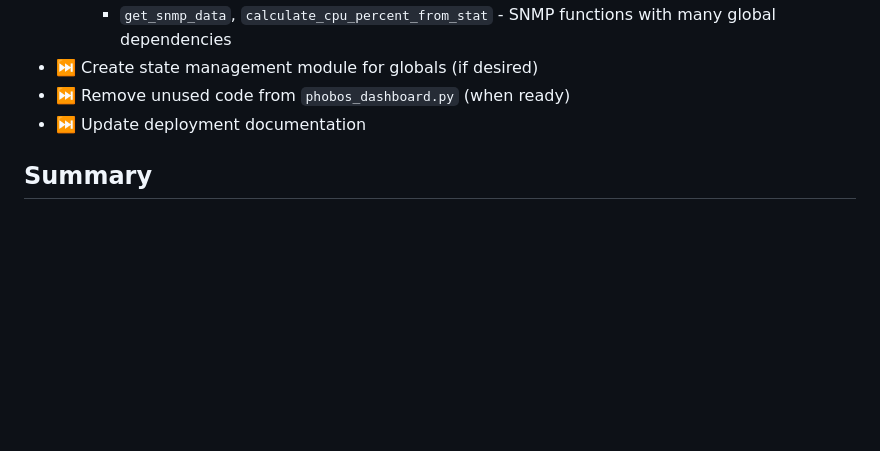
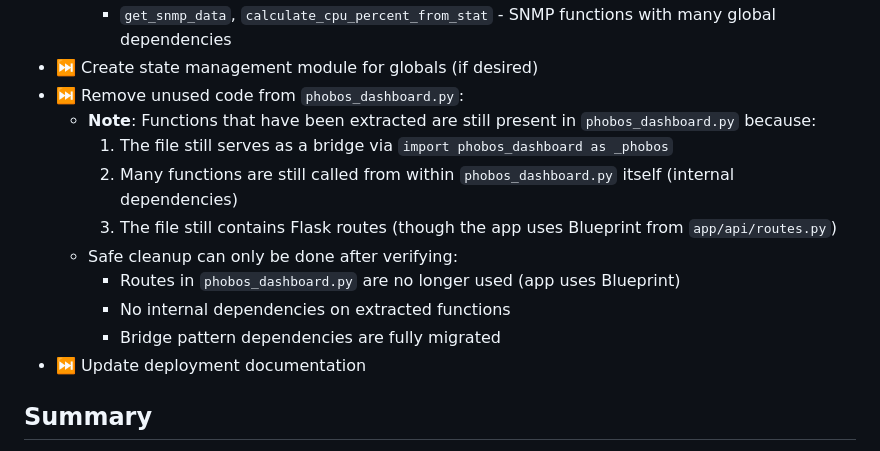
Before and after one commit to legato3/PHOBOS-NET, a Markdown page: REFACTOR_STATUS.md, the part around the change. Rendered like a GitHub page; blank space fills up the shorter version.

Commit message:
Documentation: Update REFACTOR_STATUS.md with cleanup notes
- Document why functions still exist in phobos_dashboard.py
- Note that cleanup requires careful verification
- Functions serve as bridge and may have internal dependencies

```diff
--- a/REFACTOR_STATUS.md
+++ b/REFACTOR_STATUS.md
@@ -224,7 +224,15 @@ All major refactoring milestones have been completed:
   - ⏭️ Other helper functions that can be extracted:
     - `get_snmp_data`, `calculate_cpu_percent_from_stat` - SNMP functions with many global dependencies
 - ⏭️ Create state management module for globals (if desired)
-- ⏭️ Remove unused code from `phobos_dashboard.py` (when ready)
+- ⏭️ Remove unused code from `phobos_dashboard.py`:
+  - **Note**: Functions that have been extracted are still present in `phobos_dashboard.py` because:
+    1. The file still serves as a bridge via `import phobos_dashboard as _phobos`
+    2. Many functions are still called from within `phobos_dashboard.py` itself (internal dependencies)
+    3. The file still contains Flask routes (though the app uses Blueprint from `app/api/routes.py`)
+  - Safe cleanup can only be done after verifying:
+    - Routes in `phobos_dashboard.py` are no longer used (app uses Blueprint)
+    - No internal dependencies on extracted functions
+    - Bridge pattern dependencies are fully migrated
 - ⏭️ Update deployment documentation
 
 ## Summary
```
